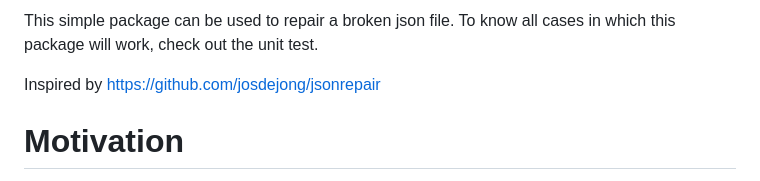
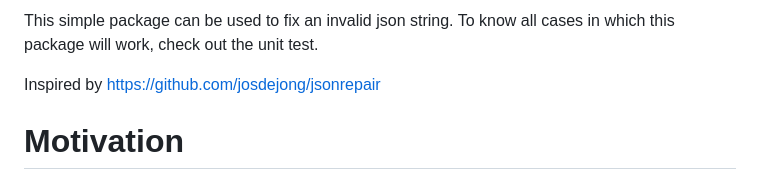
Before and after one commit to mangiucugna/json_repair, a Markdown page: README.md, the part around the change. Drawn GitHub-style.

```diff
--- a/README.md
+++ b/README.md
@@ -1,4 +1,4 @@
-This simple package can be used to repair a broken json file. To know all cases in which this package will work, check out the unit test.
+This simple package can be used to fix an invalid json string. To know all cases in which this package will work, check out the unit test.
 
 Inspired by https://github.com/josdejong/jsonrepair
 
```
